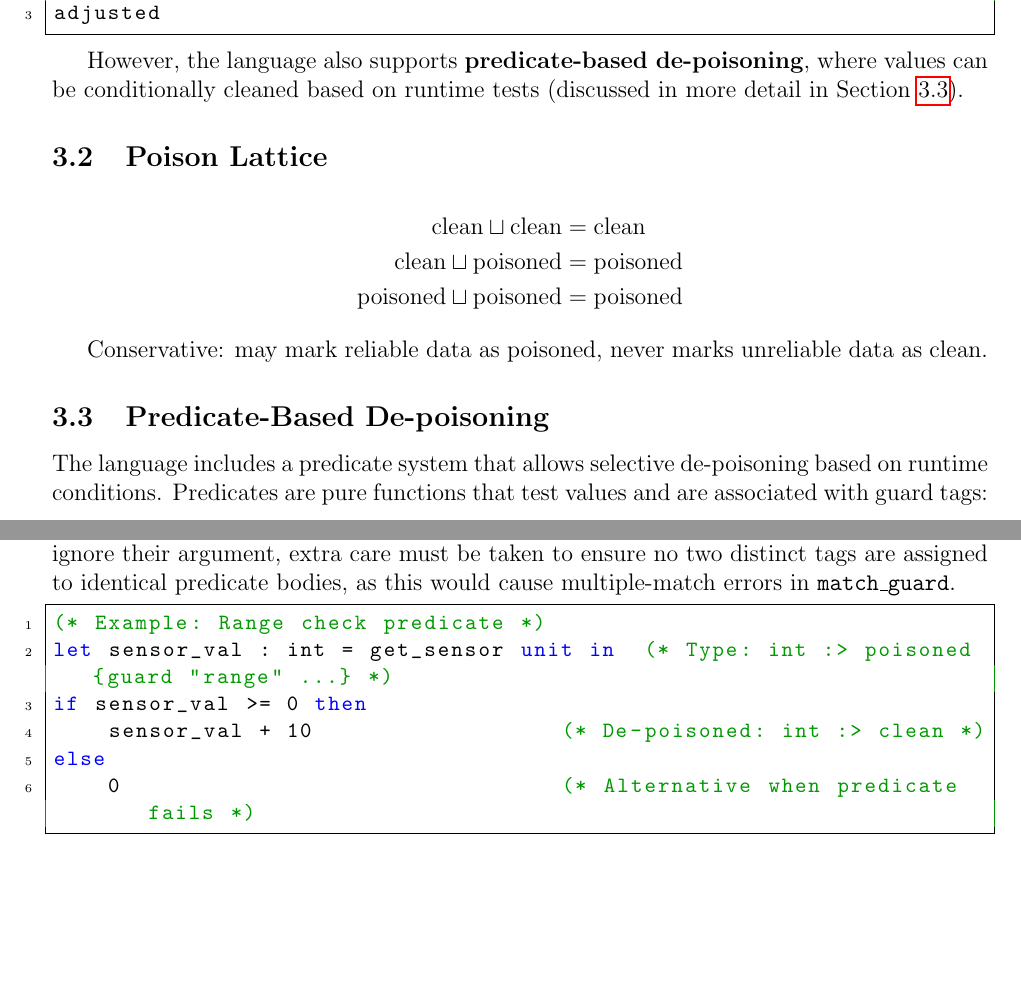
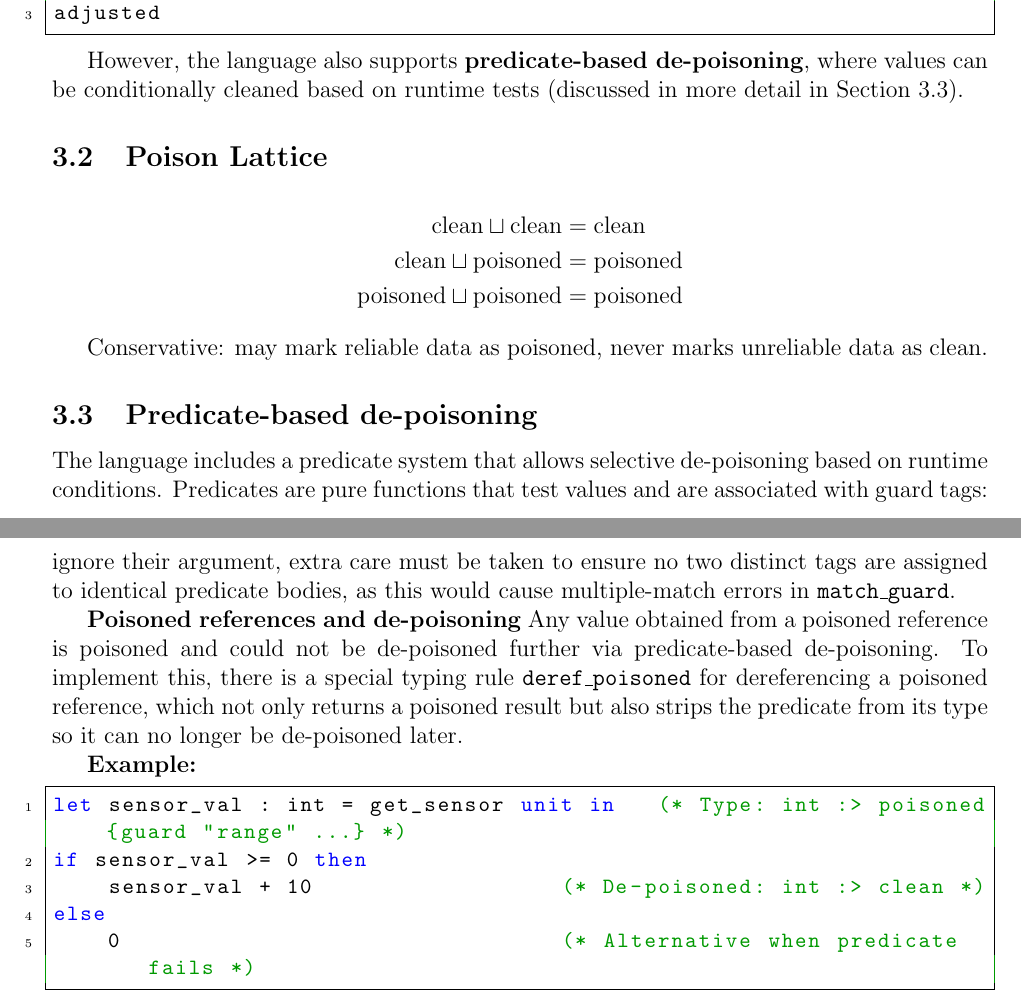
Before and after one commit to vzaliva/poison-lang, a LaTeX paper (doc/poison-lang-description.tex): two parts of pages 6 and 7 of 20 before the commit and two parts of pages 7 and 8 of 21 after it, joined at a grey line, cut so that both start at the same text, the shorter picture padded with empty space. Compiled offline with pdfLaTeX.

Commit message:
better predicate handling in deref rules

```diff
--- a/doc/poison-lang-description.tex
+++ b/doc/poison-lang-description.tex
@@ -5,6 +5,13 @@
 \usepackage{listings}
 \usepackage{xcolor}
 \usepackage{hyperref}
+\hypersetup{
+    colorlinks=true,
+    linkcolor=black,
+    urlcolor=blue,
+    citecolor=blue,
+    filecolor=black
+}
 \usepackage{geometry}
 \geometry{letterpaper, margin=1in, top=0.5in, bottom=0.5in}
 
@@ -312,7 +321,7 @@ detail in Section~\ref{sec:de-poisoning}).
 
 Conservative: may mark reliable data as poisoned, never marks unreliable data as clean.
 
-\subsection{Predicate-Based De-poisoning}
+\subsection{Predicate-based de-poisoning}
 \label{sec:de-poisoning}
 
 The language includes a predicate system that allows selective de-poisoning based on runtime conditions. Predicates are pure functions that test values and are associated with guard tags:
@@ -349,9 +358,17 @@ differences. However, for predicates that ignore their argument, extra care must
 be taken to ensure no two distinct tags are assigned to identical predicate
 bodies, as this would cause multiple-match errors in \texttt{match\_guard}.
 
+\textbf{Poisoned references and de-poisoning} Any value obtained from a poisoned
+reference is poisoned and could not be de-poisoned further via predicate-based
+de-poisoning. To implement this, there is a special typing rule
+\texttt{deref\_poisoned} for dereferencing a poisoned reference, which not only
+returns a poisoned result but also strips the predicate from its type so it can
+no longer be de-poisoned later.
+
+\textbf{Example:}
+
 \begin{lstlisting}[language=poison]
-(* Example: Range check predicate *)
-let sensor_val : int = get_sensor unit in  (* Type: int :> poisoned {guard "range" ...} *)
+let sensor_val : int = get_sensor unit in   (* Type: int :> poisoned {guard "range" ...} *)
 if sensor_val >= 0 then
     sensor_val + 10                  (* De-poisoned: int :> clean *)
 else
```
Also changed, not shown: doc/poison-lang-description.pdf, poison-lang-spec/poison-lang.pdf, doc/poison-lang-description.tex (2 more changed lines), 3 other files.
